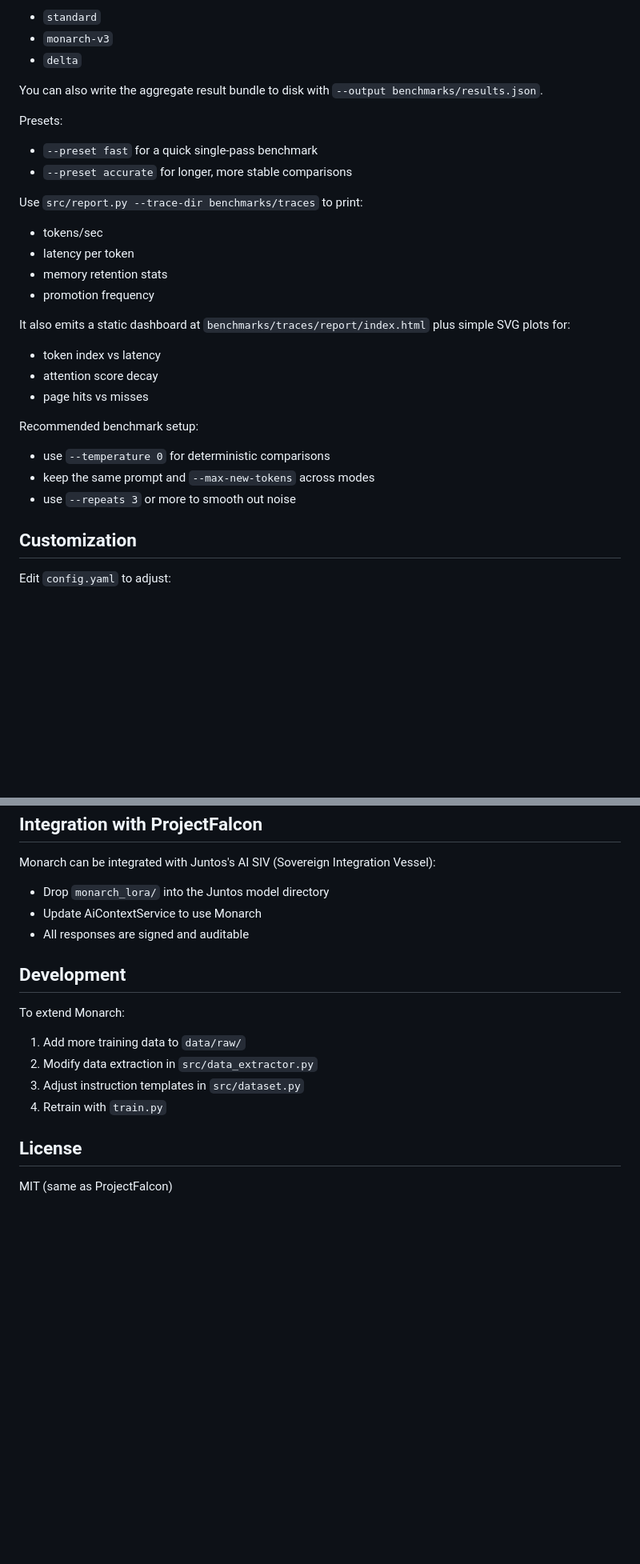
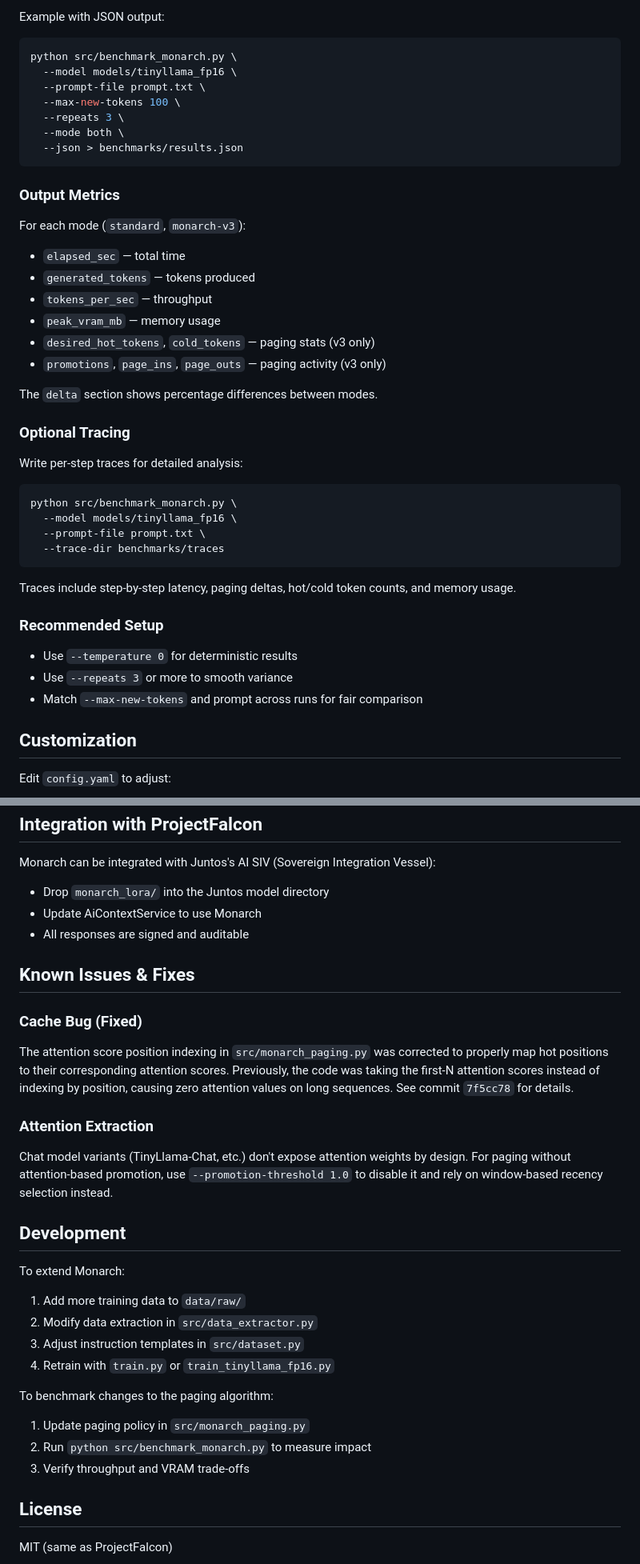
Before and after one commit to JohannaWeb/Monarch, a Markdown page: README.md, 2 parts joined by grey strips. Shown at 80% size. GitHub-like rendering; blank space fills up the shorter version.

````diff
--- a/README.md
+++ b/README.md
@@ -236,33 +273,44 @@ If you run with `--mode both`, the JSON output now includes:
 
-- `standard`
-- `monarch-v3`
-- `delta`
+Example with JSON output:
+```bash
+python src/benchmark_monarch.py \
+  --model models/tinyllama_fp16 \
+  --prompt-file prompt.txt \
+  --max-new-tokens 100 \
+  --repeats 3 \
+  --mode both \
+  --json > benchmarks/results.json
+```
 
-You can also write the aggregate result bundle to disk with `--output benchmarks/results.json`.
+### Output Metrics
 
-Presets:
+For each mode (`standard`, `monarch-v3`):
+- `elapsed_sec` — total time
+- `generated_tokens` — tokens produced
+- `tokens_per_sec` — throughput
+- `peak_vram_mb` — memory usage
+- `desired_hot_tokens`, `cold_tokens` — paging stats (v3 only)
+- `promotions`, `page_ins`, `page_outs` — paging activity (v3 only)
 
-- `--preset fast` for a quick single-pass benchmark
-- `--preset accurate` for longer, more stable comparisons
+The `delta` section shows percentage differences between modes.
 
-Use `src/report.py --trace-dir benchmarks/traces` to print:
+### Optional Tracing
 
-- tokens/sec
-- latency per token
-- memory retention stats
-- promotion frequency
+Write per-step traces for detailed analysis:
+```bash
+python src/benchmark_monarch.py \
+  --model models/tinyllama_fp16 \
+  --prompt-file prompt.txt \
+  --trace-dir benchmarks/traces
+```
 
-It also emits a static dashboard at `benchmarks/traces/report/index.html` plus simple SVG plots for:
+Traces include step-by-step latency, paging deltas, hot/cold token counts, and memory usage.
 
-- token index vs latency
-- attention score decay
-- page hits vs misses
+### Recommended Setup
 
-Recommended benchmark setup:
-
-- use `--temperature 0` for deterministic comparisons
-- keep the same prompt and `--max-new-tokens` across modes
-- use `--repeats 3` or more to smooth out noise
+- Use `--temperature 0` for deterministic results
+- Use `--repeats 3` or more to smooth variance
+- Match `--max-new-tokens` and prompt across runs for fair comparison
 
 ## Customization
 
@@ -279,13 +327,26 @@ Monarch can be integrated with Juntos's AI SIV (Sovereign Integration Vessel):
 - Update AiContextService to use Monarch
 - All responses are signed and auditable
 
+## Known Issues & Fixes
+
+### Cache Bug (Fixed)
+The attention score position indexing in `src/monarch_paging.py` was corrected to properly map hot positions to their corresponding attention scores. Previously, the code was taking the first-N attention scores instead of indexing by position, causing zero attention values on long sequences. See commit `7f5cc78` for details.
+
+### Attention Extraction
+Chat model variants (TinyLlama-Chat, etc.) don't expose attention weights by design. For paging without attention-based promotion, use `--promotion-threshold 1.0` to disable it and rely on window-based recency selection instead.
+
 ## Development
 
 To extend Monarch:
 1. Add more training data to `data/raw/`
 2. Modify data extraction in `src/data_extractor.py`
 3. Adjust instruction templates in `src/dataset.py`
-4. Retrain with `train.py`
+4. Retrain with `train.py` or `train_tinyllama_fp16.py`
+
+To benchmark changes to the paging algorithm:
+1. Update paging policy in `src/monarch_paging.py`
+2. Run `python src/benchmark_monarch.py` to measure impact
+3. Verify throughput and VRAM trade-offs
 
 ## License
 
````
Also changed, not shown: other parts of README.md (+69 -32 lines).
